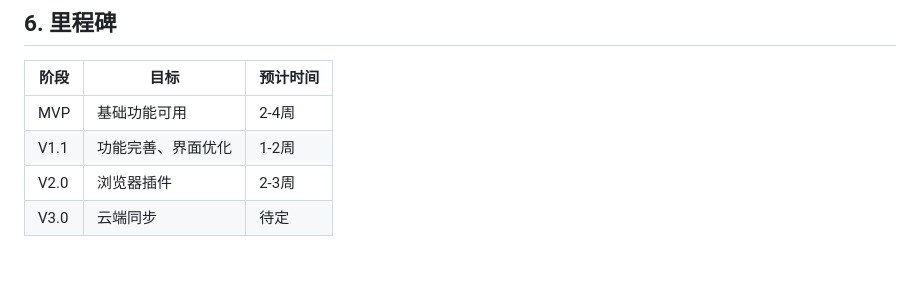
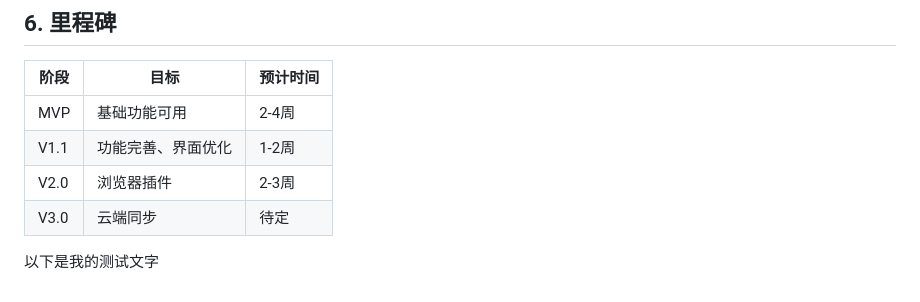
Before and after one commit to jhqm/Web-Html-manager, a Markdown page: SPEC.md, the part around the change. GitHub-like rendering; blank space fills up the shorter version.

Commit message:
测试我的文档修改

```diff
--- a/SPEC.md
+++ b/SPEC.md
@@ -236,3 +236,5 @@ web-html-manager/
 | V1.1 | 功能完善、界面优化 | 1-2周 |
 | V2.0 | 浏览器插件 | 2-3周 |
 | V3.0 | 云端同步 | 待定 |
+
+以下是我的测试文字
```
